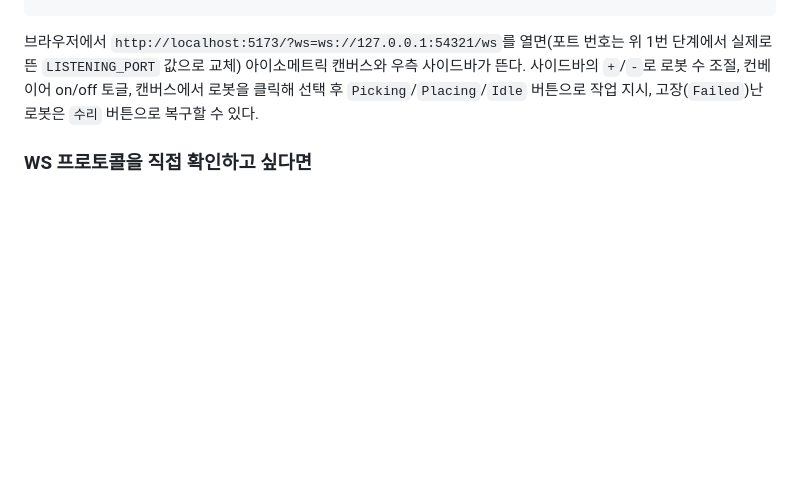
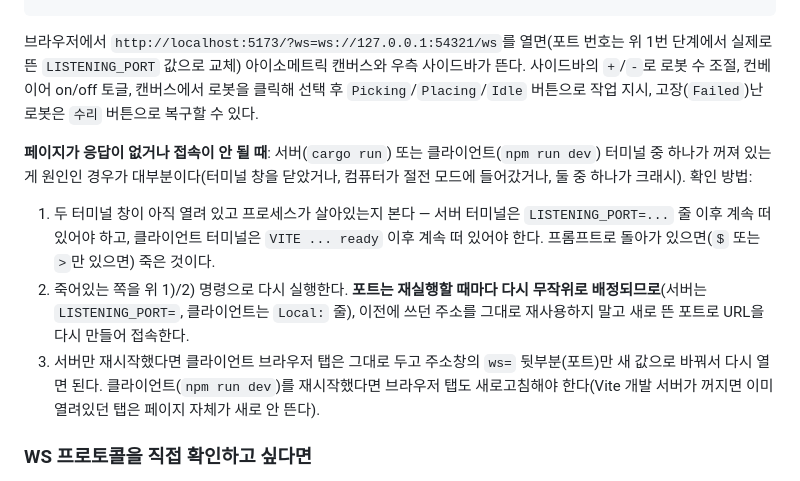
Before and after one commit to Alexnetster/gamerobotfactory, a Markdown page: README.md, the part around the change. Drawn GitHub-style; blank space fills up the shorter version.

Commit message:
docs: add local-dev restart/troubleshooting steps to the play guide
Documents the recurring issue from this session's live testing: the
server/client dev processes can die (closed terminal, sleep, crash),
and since both bind to OS-assigned random ports, the URL from a prior
run stops working after a restart with no obvious explanation from the
page just going blank.

```diff
--- a/README.md
+++ b/README.md
@@ -204,6 +204,12 @@ npm run dev
 
 브라우저에서 `http://localhost:5173/?ws=ws://127.0.0.1:54321/ws`를 열면(포트 번호는 위 1번 단계에서 실제로 뜬 `LISTENING_PORT` 값으로 교체) 아이소메트릭 캔버스와 우측 사이드바가 뜬다. 사이드바의 `+`/`-`로 로봇 수 조절, 컨베이어 on/off 토글, 캔버스에서 로봇을 클릭해 선택 후 `Picking`/`Placing`/`Idle` 버튼으로 작업 지시, 고장(`Failed`)난 로봇은 `수리` 버튼으로 복구할 수 있다.
 
+**페이지가 응답이 없거나 접속이 안 될 때**: 서버(`cargo run`) 또는 클라이언트(`npm run dev`) 터미널 중 하나가 꺼져 있는 게 원인인 경우가 대부분이다(터미널 창을 닫았거나, 컴퓨터가 절전 모드에 들어갔거나, 둘 중 하나가 크래시). 확인 방법:
+
+1. 두 터미널 창이 아직 열려 있고 프로세스가 살아있는지 본다 — 서버 터미널은 `LISTENING_PORT=...` 줄 이후 계속 떠 있어야 하고, 클라이언트 터미널은 `VITE ... ready` 이후 계속 떠 있어야 한다. 프롬프트로 돌아가 있으면(`$` 또는 `>`만 있으면) 죽은 것이다.
+2. 죽어있는 쪽을 위 1)/2) 명령으로 다시 실행한다. **포트는 재실행할 때마다 다시 무작위로 배정되므로**(서버는 `LISTENING_PORT=`, 클라이언트는 `Local:` 줄), 이전에 쓰던 주소를 그대로 재사용하지 말고 새로 뜬 포트로 URL을 다시 만들어 접속한다.
+3. 서버만 재시작했다면 클라이언트 브라우저 탭은 그대로 두고 주소창의 `ws=` 뒷부분(포트)만 새 값으로 바꿔서 다시 열면 된다. 클라이언트(`npm run dev`)를 재시작했다면 브라우저 탭도 새로고침해야 한다(Vite 개발 서버가 꺼지면 이미 열려있던 탭은 페이지 자체가 새로 안 뜬다).
+
 ### WS 프로토콜을 직접 확인하고 싶다면
 
 GUI 없이 프로토콜 자체를 눈으로 보고 싶을 때는 `wscat` 같은 CLI WS 클라이언트나 브라우저 개발자도구의 WebSocket 콘솔도 여전히 쓸 수 있다:
```
